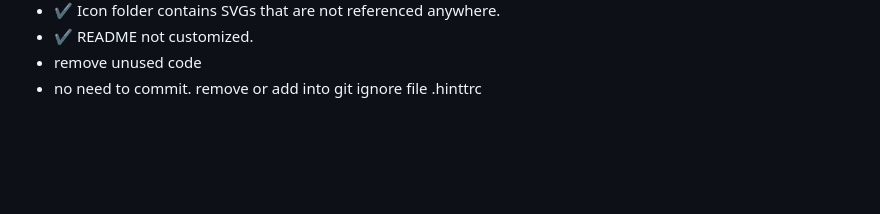
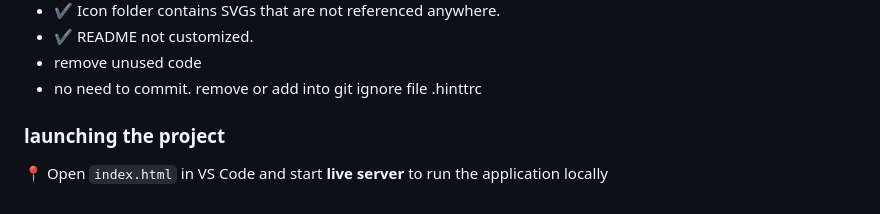
Before and after one commit to khatia-turm/employee-services, a Markdown page: README.md, the part around the change. Drawn GitHub-style; blank space fills up the shorter version.

Commit message:
finished

```diff
--- a/README.md
+++ b/README.md
@@ -74,3 +74,8 @@
 - ✔️ README not customized.
 - remove unused code
 - no need to commit. remove or add into git ignore file .hinttrc
+
+### launching the project
+
+📍 Open `index.html` in VS Code and start **live server**
+to run the application locally
```
